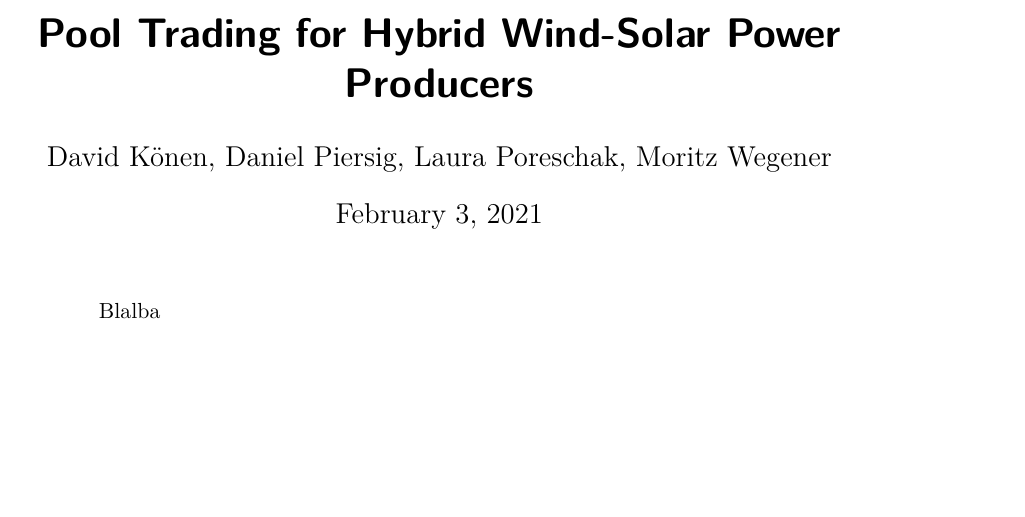
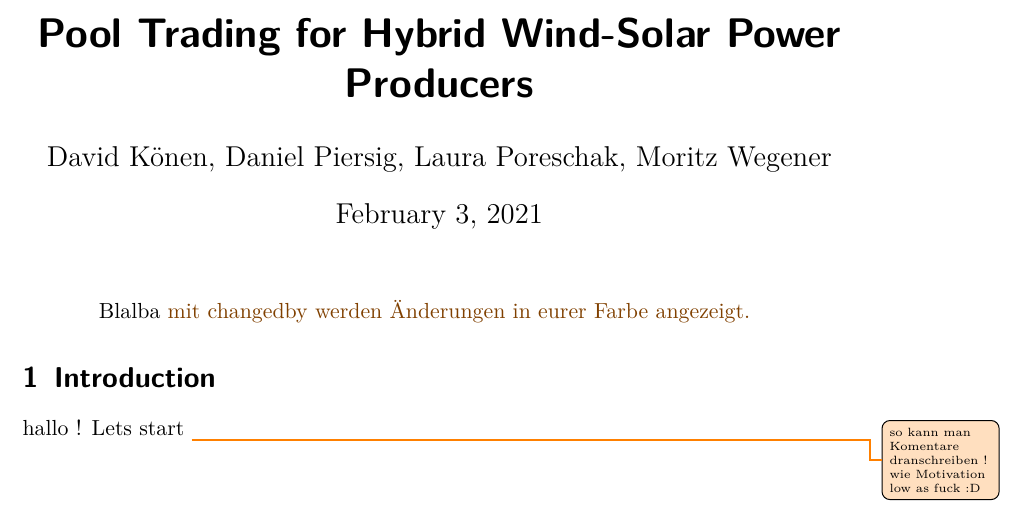
Before and after one commit to MoSunshine/IS_Project_2021, a LaTeX paper (Paper/WindPP.tex, which reads Paper/Chapters/introduction.tex): part of the page, cut so that both start at the same text, the shorter picture padded with empty space. Compiled offline with pdfLaTeX.

Commit message:
Vorbereitungen für Start

```diff
--- /dev/null
+++ b/Paper/Chapters/introduction.tex
@@ -0,0 +1,3 @@
+\section{Introduction}
+
+hallo ! Lets start \david{so kann man Komentare dranschreiben ! wie Motivation low as fuck :D}
--- a/Paper/WindPP.tex
+++ b/Paper/WindPP.tex
@@ -47,11 +47,11 @@
 \maketitle
 
 \begin{abstract}
-  Blalba
+  Blalba    \changedByDK{ mit changedby werden Änderungen in eurer Farbe angezeigt. }
 \end{abstract}
 
  %Section1
- %\input{}
+ \input{Chapters/introduction.tex}
 
 
  %Section 2 Preliminaries
```
Also changed, not shown: 1 other file.
